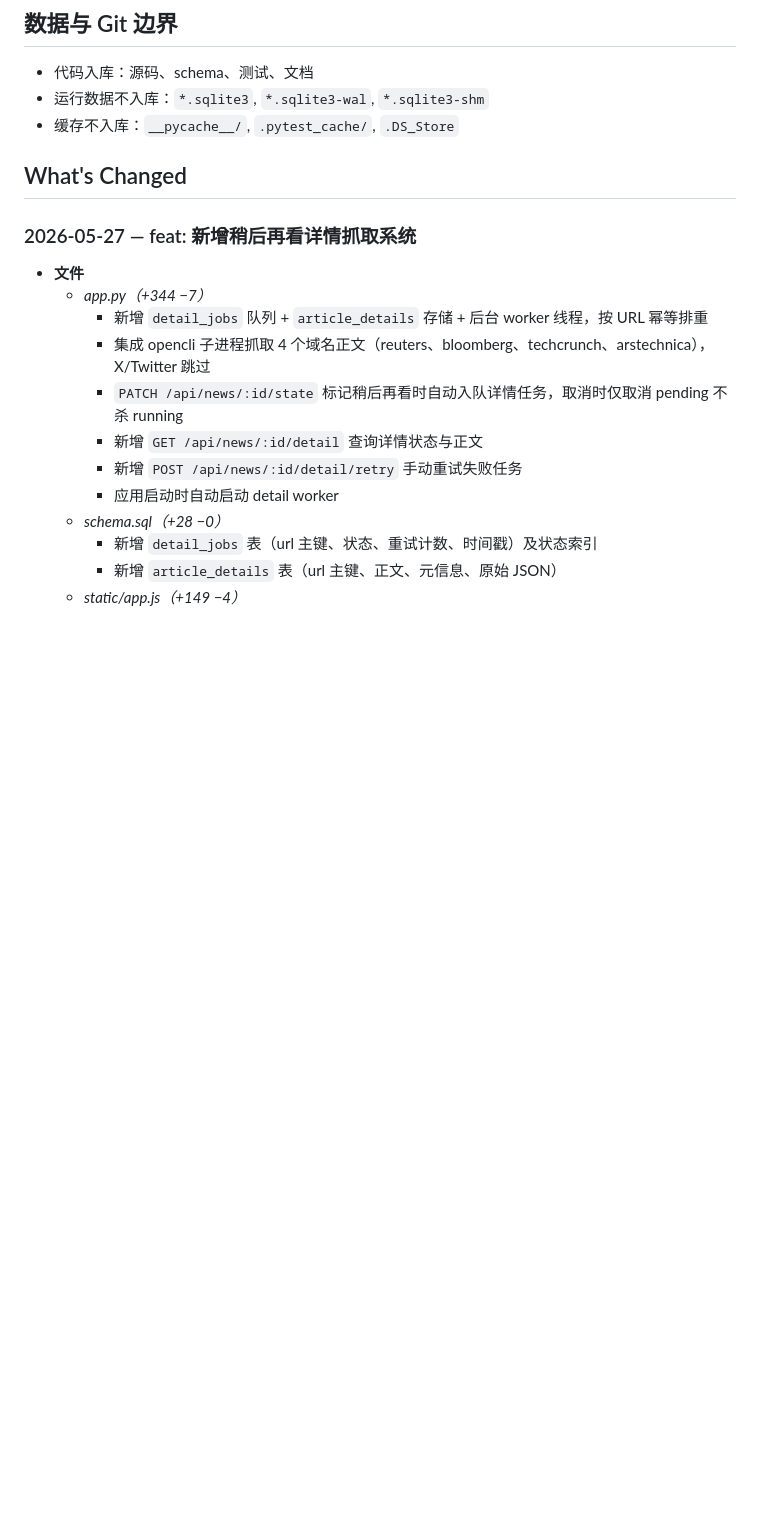
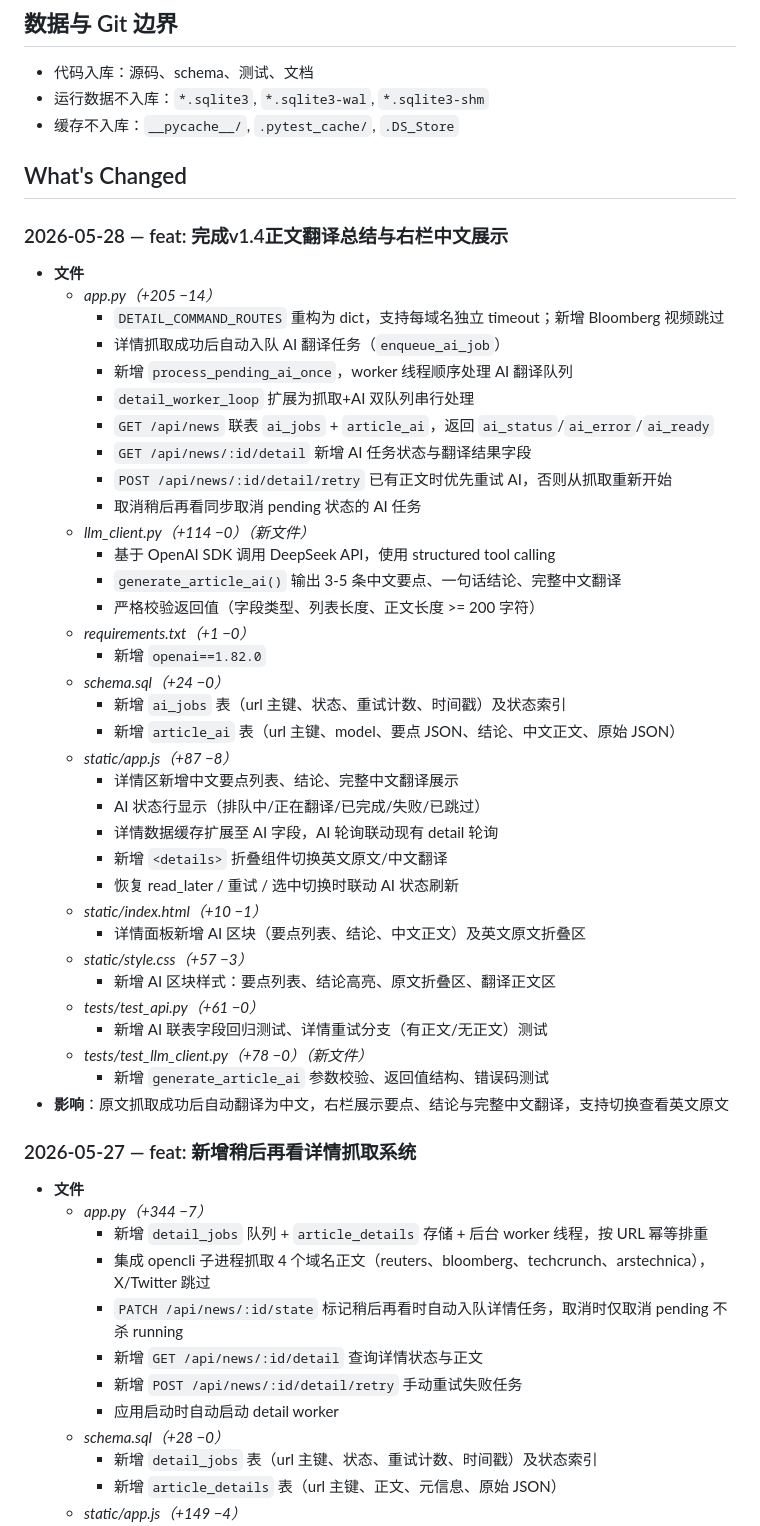
Before and after one commit to xusz12/news-reader, a Markdown page: README.md, the part around the change. Rendered like a GitHub page; blank space fills up the shorter version.

Commit message:
docs: 补充 v1.4 What's Changed 记录
Co-Authored-By: Claude Opus 4.7 <noreply@anthropic.com>

```diff
--- a/README.md
+++ b/README.md
@@ -61,6 +61,42 @@ python3 -m pytest -q
 - 缓存不入库：`__pycache__/`, `.pytest_cache/`, `.DS_Store`
 
 ## What's Changed
+
+### 2026-05-28 — feat: 完成v1.4正文翻译总结与右栏中文展示
+- **文件**
+  - *app.py（+205 −14）*
+    - `DETAIL_COMMAND_ROUTES` 重构为 dict，支持每域名独立 timeout；新增 Bloomberg 视频跳过
+    - 详情抓取成功后自动入队 AI 翻译任务（`enqueue_ai_job`）
+    - 新增 `process_pending_ai_once`，worker 线程顺序处理 AI 翻译队列
+    - `detail_worker_loop` 扩展为抓取+AI 双队列串行处理
+    - `GET /api/news` 联表 `ai_jobs` + `article_ai`，返回 `ai_status`/`ai_error`/`ai_ready`
+    - `GET /api/news/:id/detail` 新增 AI 任务状态与翻译结果字段
+    - `POST /api/news/:id/detail/retry` 已有正文时优先重试 AI，否则从抓取重新开始
+    - 取消稍后再看同步取消 pending 状态的 AI 任务
+  - *llm_client.py（+114 −0）（新文件）*
+    - 基于 OpenAI SDK 调用 DeepSeek API，使用 structured tool calling
+    - `generate_article_ai()` 输出 3-5 条中文要点、一句话结论、完整中文翻译
+    - 严格校验返回值（字段类型、列表长度、正文长度 >= 200 字符）
+  - *requirements.txt（+1 −0）*
+    - 新增 `openai==1.82.0`
+  - *schema.sql（+24 −0）*
+    - 新增 `ai_jobs` 表（url 主键、状态、重试计数、时间戳）及状态索引
+    - 新增 `article_ai` 表（url 主键、model、要点 JSON、结论、中文正文、原始 JSON）
+  - *static/app.js（+87 −8）*
+    - 详情区新增中文要点列表、结论、完整中文翻译展示
+    - AI 状态行显示（排队中/正在翻译/已完成/失败/已跳过）
+    - 详情数据缓存扩展至 AI 字段，AI 轮询联动现有 detail 轮询
+    - 新增 `<details>` 折叠组件切换英文原文/中文翻译
+    - 恢复 read_later / 重试 / 选中切换时联动 AI 状态刷新
+  - *static/index.html（+10 −1）*
+    - 详情面板新增 AI 区块（要点列表、结论、中文正文）及英文原文折叠区
+  - *static/style.css（+57 −3）*
+    - 新增 AI 区块样式：要点列表、结论高亮、原文折叠区、翻译正文区
+  - *tests/test_api.py（+61 −0）*
+    - 新增 AI 联表字段回归测试、详情重试分支（有正文/无正文）测试
+  - *tests/test_llm_client.py（+78 −0）（新文件）*
+    - 新增 `generate_article_ai` 参数校验、返回值结构、错误码测试
+- **影响**：原文抓取成功后自动翻译为中文，右栏展示要点、结论与完整中文翻译，支持切换查看英文原文
 
 ### 2026-05-27 — feat: 新增稍后再看详情抓取系统
 - **文件**
```
